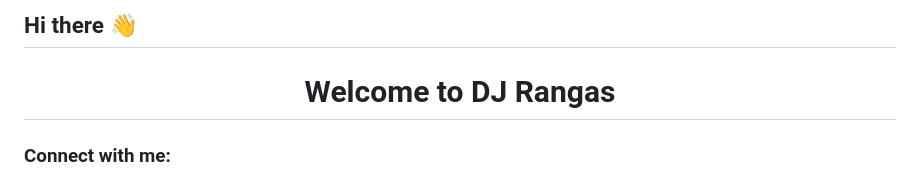
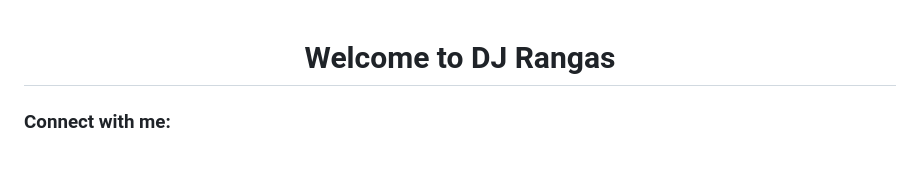
Before and after one commit to djrangas/djrangas, a Markdown page: README.md, the part around the change. Drawn GitHub-style.

```diff
--- a/README.md
+++ b/README.md
@@ -1,4 +1,3 @@
-## Hi there 👋
 <h1 align="center">Welcome to DJ Rangas</h1>
 <!-- BLOG-POST-LIST:START
 - 🔭 I’m currently working on ...
```
